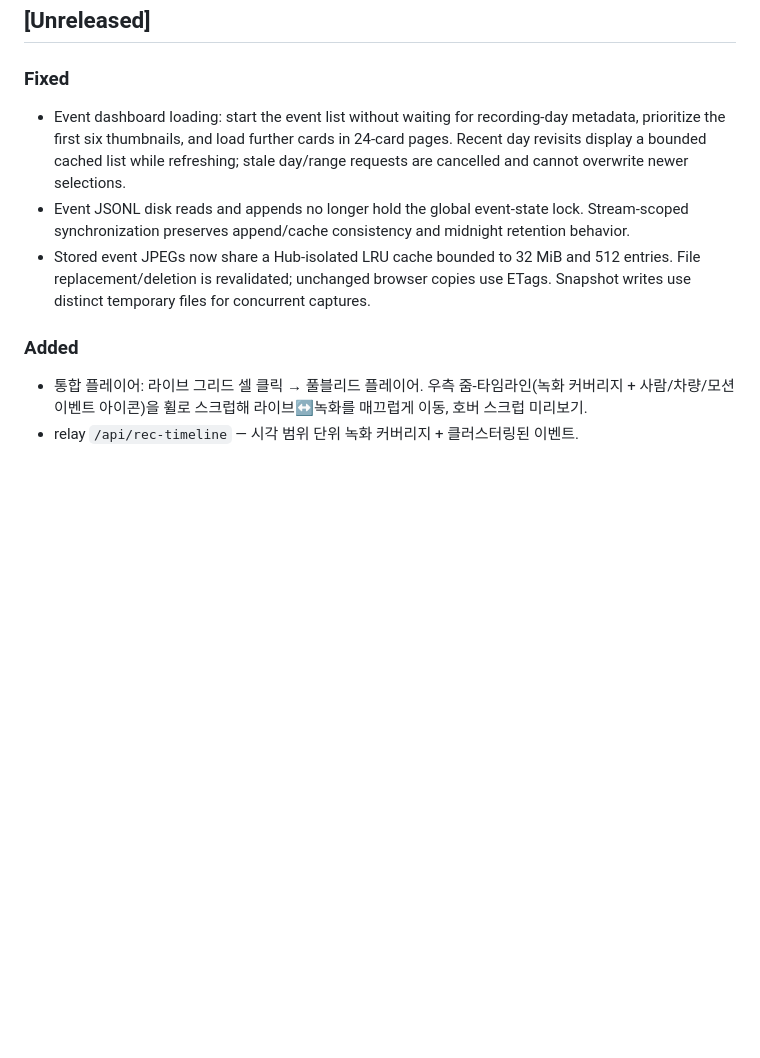
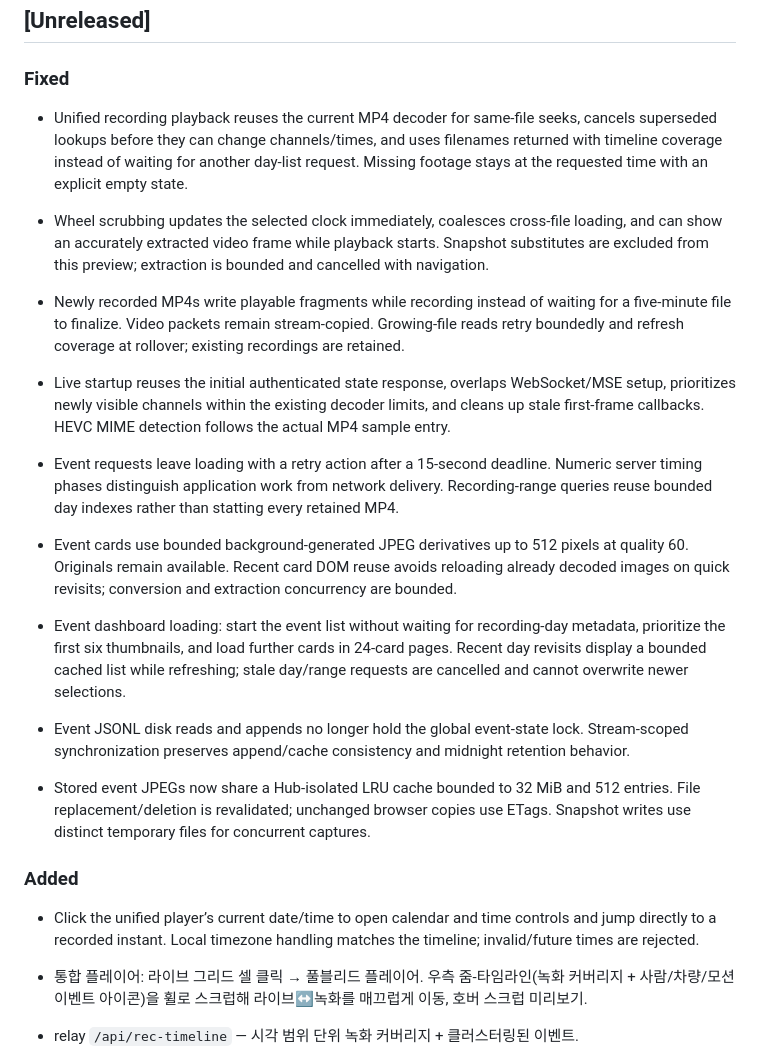
Before and after one commit to stormixus/OpsView, a Markdown page: CHANGELOG.md, the part around the change. Drawn GitHub-style; blank space fills up the shorter version.

Commit message:
docs: record playback and event performance changes
Co-Authored-By: OpenAI Codex <noreply@openai.com>

```diff
--- a/CHANGELOG.md
+++ b/CHANGELOG.md
@@ -6,12 +6,21 @@ All notable changes to OpsView are documented here.
 
 ### Fixed
 
+- Unified recording playback reuses the current MP4 decoder for same-file seeks, cancels superseded lookups before they can change channels/times, and uses filenames returned with timeline coverage instead of waiting for another day-list request. Missing footage stays at the requested time with an explicit empty state.
+- Wheel scrubbing updates the selected clock immediately, coalesces cross-file loading, and can show an accurately extracted video frame while playback starts. Snapshot substitutes are excluded from this preview; extraction is bounded and cancelled with navigation.
+- Newly recorded MP4s write playable fragments while recording instead of waiting for a five-minute file to finalize. Video packets remain stream-copied. Growing-file reads retry boundedly and refresh coverage at rollover; existing recordings are retained.
+- Live startup reuses the initial authenticated state response, overlaps WebSocket/MSE setup, prioritizes newly visible channels within the existing decoder limits, and cleans up stale first-frame callbacks. HEVC MIME detection follows the actual MP4 sample entry.
+- Event requests leave loading with a retry action after a 15-second deadline. Numeric server timing phases distinguish application work from network delivery. Recording-range queries reuse bounded day indexes rather than statting every retained MP4.
+- Event cards use bounded background-generated JPEG derivatives up to 512 pixels at quality 60. Originals remain available. Recent card DOM reuse avoids reloading already decoded images on quick revisits; conversion and extraction concurrency are bounded.
+
 - Event dashboard loading: start the event list without waiting for recording-day metadata, prioritize the first six thumbnails, and load further cards in 24-card pages. Recent day revisits display a bounded cached list while refreshing; stale day/range requests are cancelled and cannot overwrite newer selections.
 - Event JSONL disk reads and appends no longer hold the global event-state lock. Stream-scoped synchronization preserves append/cache consistency and midnight retention behavior.
 - Stored event JPEGs now share a Hub-isolated LRU cache bounded to 32 MiB and 512 entries. File replacement/deletion is revalidated; unchanged browser copies use ETags. Snapshot writes use distinct temporary files for concurrent captures.
 
 
 ### Added
+
+- Click the unified player’s current date/time to open calendar and time controls and jump directly to a recorded instant. Local timezone handling matches the timeline; invalid/future times are rejected.
 
 - 통합 플레이어: 라이브 그리드 셀 클릭 → 풀블리드 플레이어. 우측 줌-타임라인(녹화 커버리지 + 사람/차량/모션 이벤트 아이콘)을 휠로 스크럽해 라이브↔녹화를 매끄럽게 이동, 호버 스크럽 미리보기.
 - relay `/api/rec-timeline` — 시각 범위 단위 녹화 커버리지 + 클러스터링된 이벤트.
```
